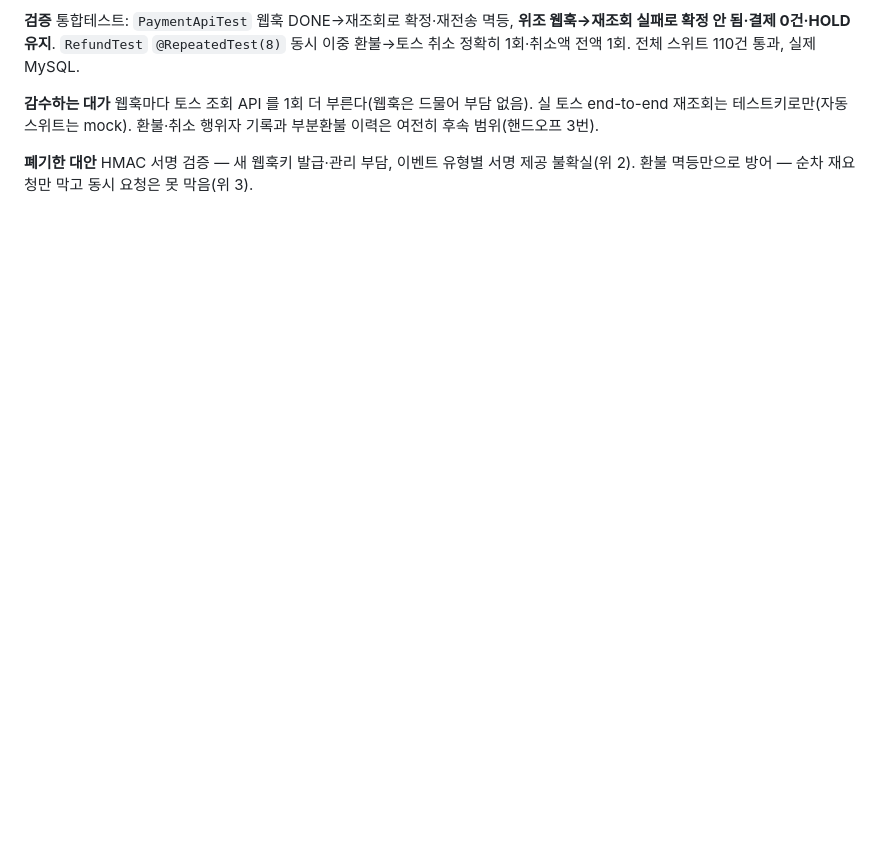
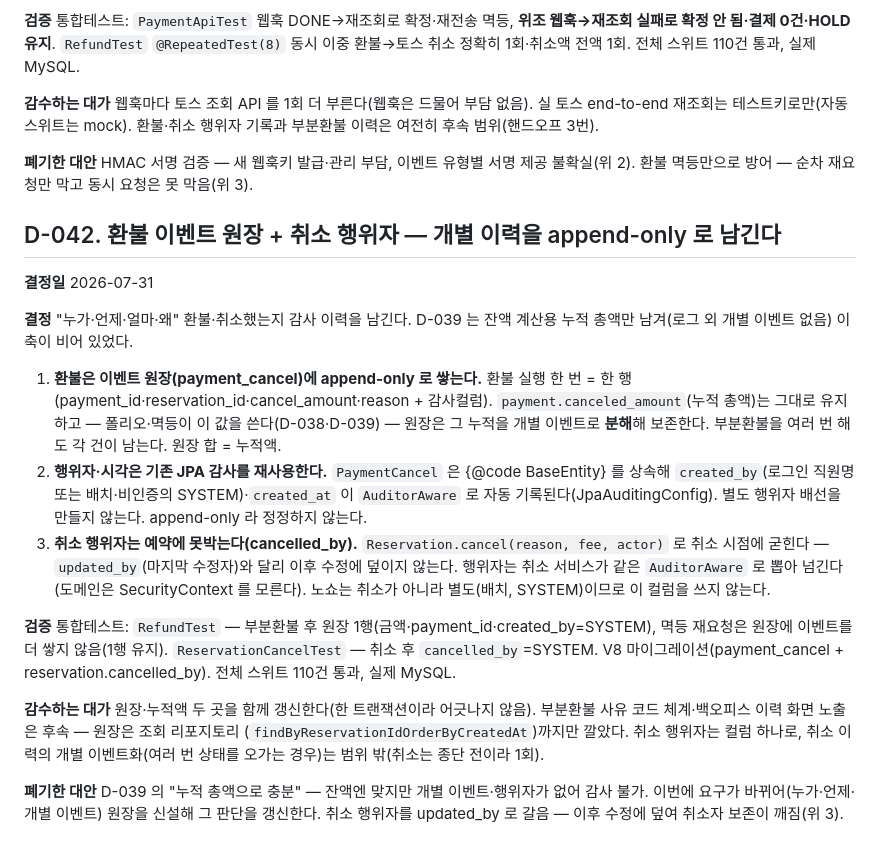
Before and after one commit to JEONGKYU-CHOI/hotel_erp, a Markdown page: docs/decisions.md, the part around the change. GitHub-like rendering; blank space fills up the shorter version.

Commit message:
docs: record D-042 refund event ledger + cancel actor

```diff
--- a/docs/decisions.md
+++ b/docs/decisions.md
@@ -1325,3 +1325,37 @@ end-to-end 재조회는 테스트키로만(자동 스위트는 mock). 환불·
 
 **폐기한 대안** HMAC 서명 검증 — 새 웹훅키 발급·관리 부담, 이벤트 유형별 서명 제공 불확실(위 2).
 환불 멱등만으로 방어 — 순차 재요청만 막고 동시 요청은 못 막음(위 3).
+
+
+## D-042. 환불 이벤트 원장 + 취소 행위자 — 개별 이력을 append-only 로 남긴다
+
+**결정일** 2026-07-31
+
+**결정** "누가·언제·얼마·왜" 환불·취소했는지 감사 이력을 남긴다. D-039 는 잔액 계산용 누적
+총액만 남겨(로그 외 개별 이벤트 없음) 이 축이 비어 있었다.
+
+1. **환불은 이벤트 원장(payment_cancel)에 append-only 로 쌓는다.** 환불 실행 한 번 = 한 행
+   (payment_id·reservation_id·cancel_amount·reason + 감사컬럼). `payment.canceled_amount`(누적
+   총액)는 그대로 유지하고 — 폴리오·멱등이 이 값을 쓴다(D-038·D-039) — 원장은 그 누적을 개별
+   이벤트로 <b>분해</b>해 보존한다. 부분환불을 여러 번 해도 각 건이 남는다. 원장 합 = 누적액.
+2. **행위자·시각은 기존 JPA 감사를 재사용한다.** `PaymentCancel` 은 {@code BaseEntity} 를 상속해
+   `created_by`(로그인 직원명 또는 배치·비인증의 SYSTEM)·`created_at` 이 `AuditorAware` 로 자동
+   기록된다(JpaAuditingConfig). 별도 행위자 배선을 만들지 않는다. append-only 라 정정하지 않는다.
+3. **취소 행위자는 예약에 못박는다(cancelled_by).** `Reservation.cancel(reason, fee, actor)` 로
+   취소 시점에 굳힌다 — `updated_by`(마지막 수정자)와 달리 이후 수정에 덮이지 않는다. 행위자는
+   취소 서비스가 같은 `AuditorAware` 로 뽑아 넘긴다(도메인은 SecurityContext 를 모른다). 노쇼는
+   취소가 아니라 별도(배치, SYSTEM)이므로 이 컬럼을 쓰지 않는다.
+
+**검증** 통합테스트: `RefundTest` — 부분환불 후 원장 1행(금액·payment_id·created_by=SYSTEM),
+멱등 재요청은 원장에 이벤트를 더 쌓지 않음(1행 유지). `ReservationCancelTest` — 취소 후
+`cancelled_by`=SYSTEM. V8 마이그레이션(payment_cancel + reservation.cancelled_by). 전체 스위트
+110건 통과, 실제 MySQL.
+
+**감수하는 대가** 원장·누적액 두 곳을 함께 갱신한다(한 트랜잭션이라 어긋나지 않음). 부분환불
+사유 코드 체계·백오피스 이력 화면 노출은 후속 — 원장은 조회 리포지토리
+(`findByReservationIdOrderByCreatedAt`)까지만 깔았다. 취소 행위자는 컬럼 하나로, 취소 이력의
+개별 이벤트화(여러 번 상태를 오가는 경우)는 범위 밖(취소는 종단 전이라 1회).
+
+**폐기한 대안** D-039 의 "누적 총액으로 충분" — 잔액엔 맞지만 개별 이벤트·행위자가 없어 감사
+불가. 이번에 요구가 바뀌어(누가·언제·개별 이벤트) 원장을 신설해 그 판단을 갱신한다. 취소
+행위자를 updated_by 로 갈음 — 이후 수정에 덮여 취소자 보존이 깨짐(위 3).
```
